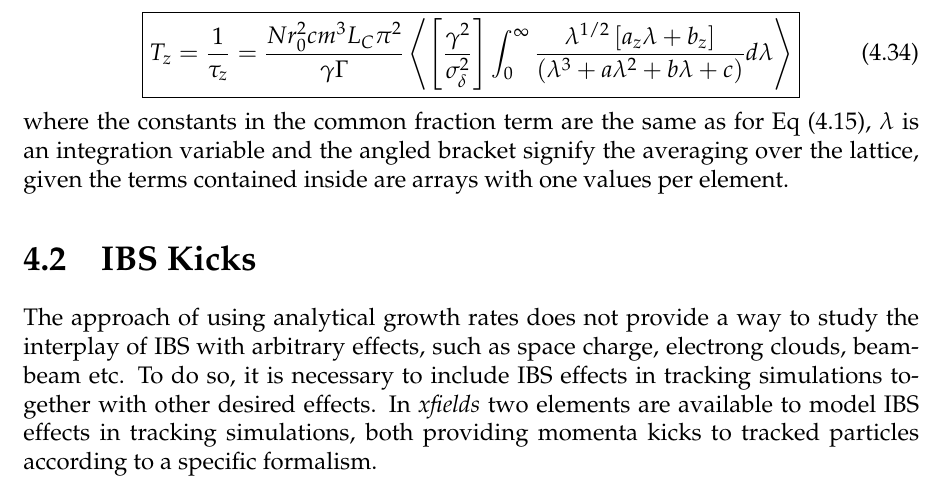
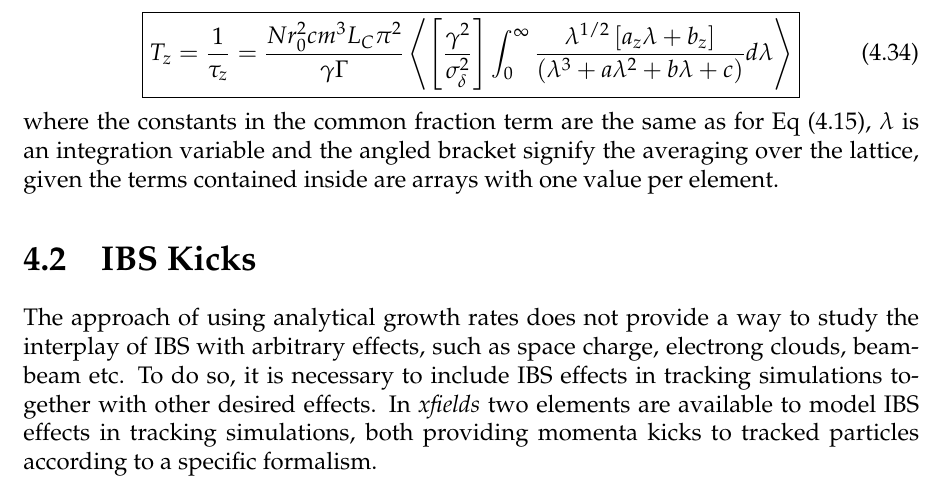
Before and after one commit to xsuite/xsuite, a LaTeX thesis (docs/physics_manual/physics_man.tex, which reads docs/physics_manual/xfields.tex): part of page 62 of 87, cut so that both start at the same text. Compiled offline with pdfLaTeX.

Commit message:
minor typo fix

```diff
--- a/docs/physics_manual/xfields.tex
+++ b/docs/physics_manual/xfields.tex
@@ -2601,7 +2601,7 @@ From these, one can compute the growth rates as:
     \boxed{T_z = \frac{1}{\tau_z} = \frac{N r_0^{2} c m^3 L_C \pi^2}{\gamma \Gamma} \left< \left[\frac{\gamma^2}{\sigma_{\delta}^{2}}\right] \int_0^{\infty} \frac{\lambda^{1/2} \left[a_z \lambda + b_z\right]}{\left(\lambda^3 + a \lambda^2 + b \lambda + c\right)} d \lambda \right>}
     \label{equation:bm_tz}
 \end{equation}
-where the constants in the common fraction term are the same as for Eq~\eqref{equation:bjorken_mtingwa_original}, \(\lambda\) is an integration variable and the angled bracket signify the averaging over the lattice, given the terms contained inside are arrays with one values per element.
+where the constants in the common fraction term are the same as for Eq~\eqref{equation:bjorken_mtingwa_original}, \(\lambda\) is an integration variable and the angled bracket signify the averaging over the lattice, given the terms contained inside are arrays with one value per element.
 
 \section{IBS Kicks}
 \label{subsection:ibs_kicks}
```
Also changed, not shown: docs/physics_manual/physics_man.pdf.
